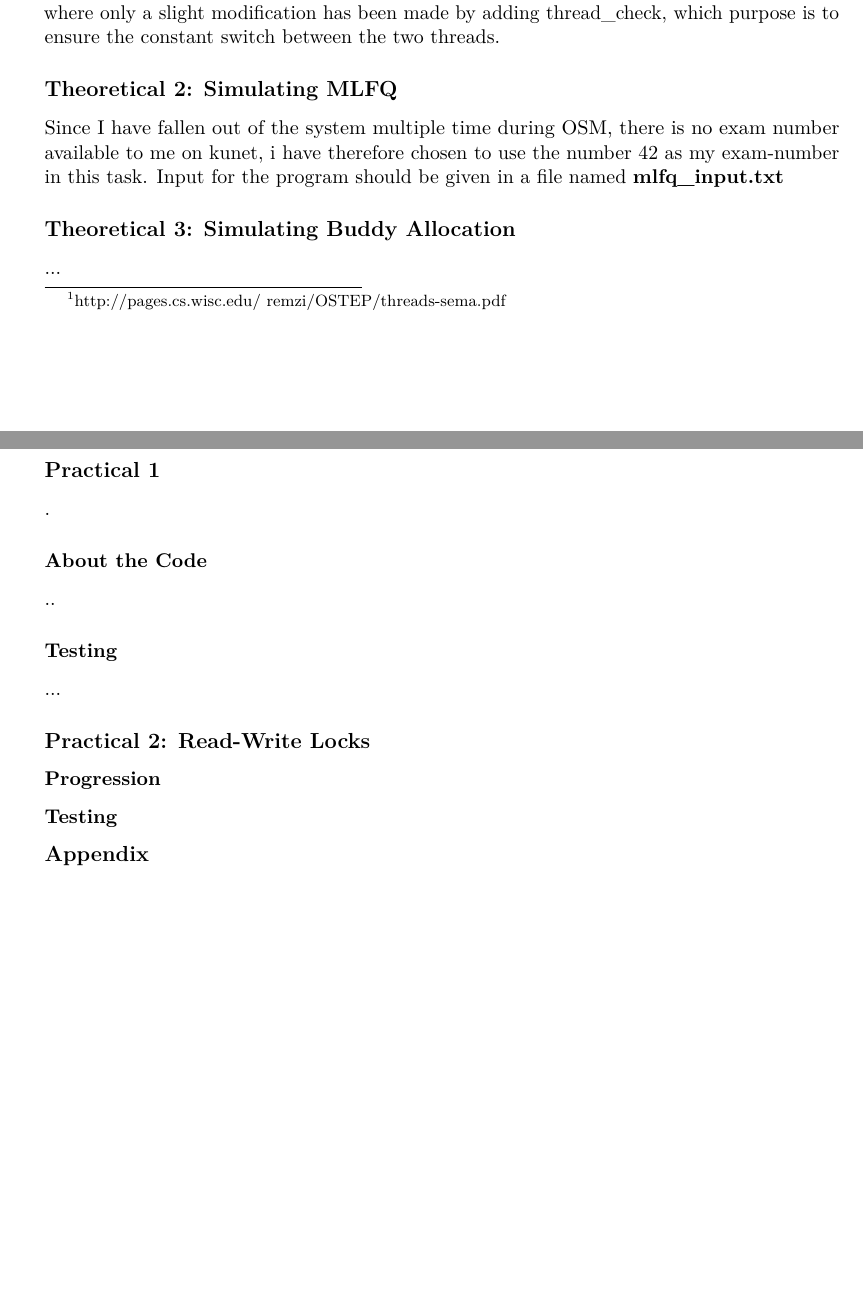
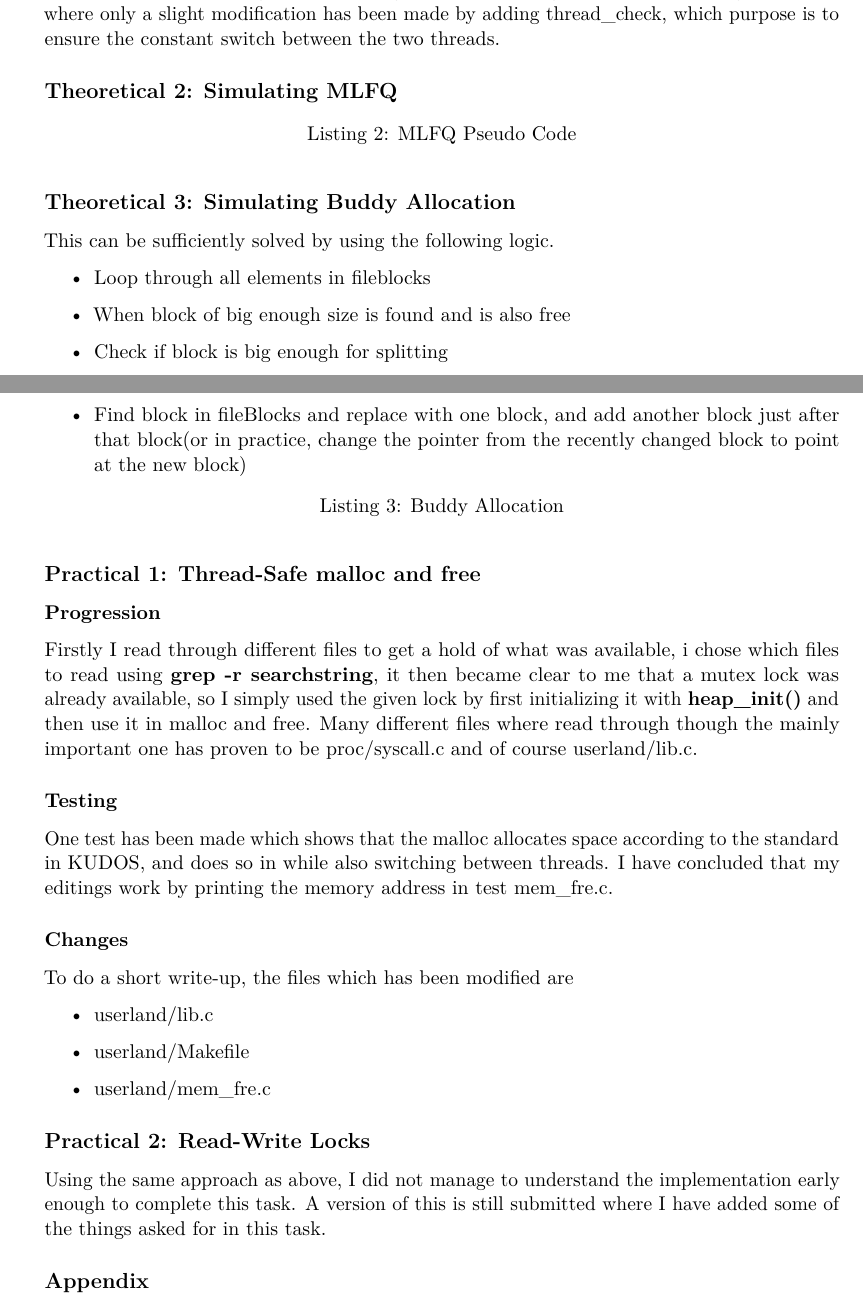
Before and after one commit to PtxDK/reexam2-osm, a LaTeX document (latex/individuel.tex): two parts of pages 2 and 3 of 3, joined at a grey line, cut so that both start at the same text. Compiled offline with pdfLaTeX.

Commit message:
pseudo stfffff

```diff
--- a/latex/individuel.tex
+++ b/latex/individuel.tex
@@ -193,39 +188,49 @@ The notation of Chapter 31 in OSTEP has been followed after best ability, [\ref{
 
 \subsection*{Theoretical 2: Simulating MLFQ}
 
+\begin{lstlisting}[caption={MLFQ Pseudo Code},label={lst:mlfq}]
 
-Since I have fallen out of the system multiple time during OSM, there is no exam number available to me on kunet, i have therefore chosen to use the number 42 as my exam-number in this task. Input for the program should be given in a file named \textbf{mlfq\_input.txt}
+\end{lstlisting}
+
 
 \subsection*{Theoretical 3: Simulating Buddy Allocation}
 
-...
+This can be sufficiently solved by using the following logic.
+
+\begin{itemize}
+\item Loop through all elements in fileblocks
+\item When block of big enough size is found and is also free
+\item Check if block is big enough for splitting
+\item Find block in fileBlocks and replace with one block, and add another block just after that block(or in practice, change the pointer from the recently changed block to point at the new block)
+\end{itemize}
+
+\begin{lstlisting}[caption={Buddy Allocation},label={lst:mlfq}]
+
+\end{lstlisting}
 
 
-\subsection*{Practical 1}
+\subsection*{Practical 1: Thread-Safe malloc and free}
 
-.
+\subsubsection*{Progression}
 
-
-\subsubsection*{About the Code}
-
-..
-
+Firstly I read through different files to get a hold of what was available, i chose which files to read using \textbf{grep -r searchstring}, it then became clear to me that a mutex lock was already available, so I simply used the given lock by first initializing it with \textbf{heap\_init()} and then use it in malloc and free. Many different files where read through though the mainly important one has proven to be proc/syscall.c and of course userland/lib.c.
 
 \subsubsection*{Testing}
 
-...
+One test has been made which shows that the malloc allocates space according to the standard in KUDOS, and does so in while also switching between threads. I have concluded that my editings work by printing the memory address in test mem\_fre.c.
+
+\subsubsection*{Changes}
+
+To do a short write-up, the files which has been modified are
+\begin{itemize}
+    \item userland/lib.c
+    \item userland/Makefile
+    \item userland/mem\_fre.c
+\end{itemize}
 
 \subsection*{Practical 2: Read-Write Locks}
 
-
-\subsubsection*{Progression}
-
-
-
-\subsubsection*{Testing}
-
-
-
+Using the same approach as above, I did not manage to understand the implementation early enough to complete this task. A version of this is still submitted where I have added some of the things asked for in this task.
 
 
 \subsection*{Appendix}
```
Also changed, not shown: latex/individuel.tex (5 more changed lines).
